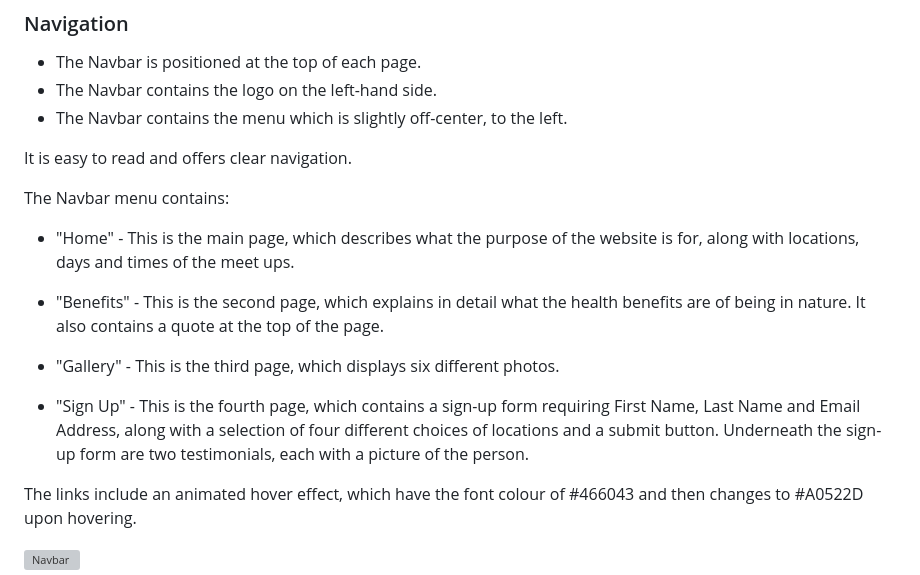
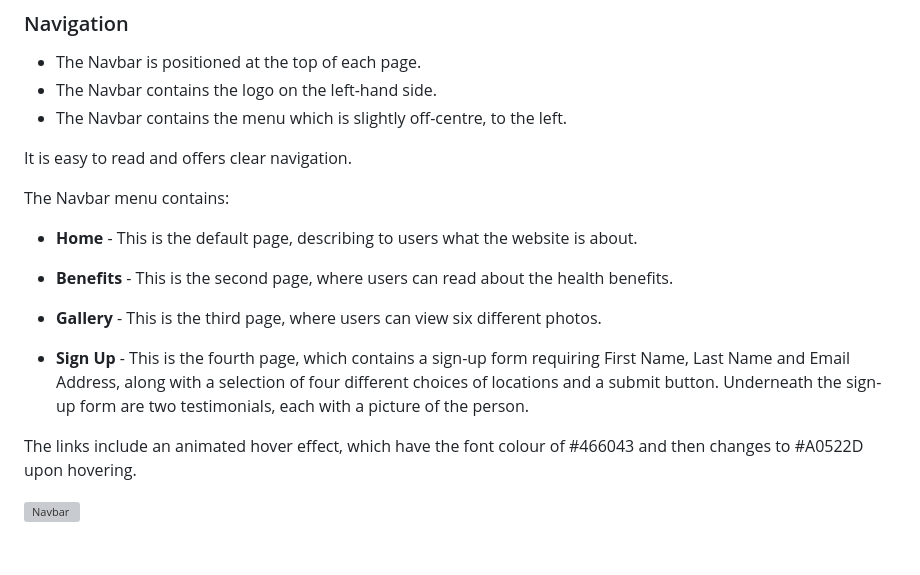
Before and after one commit to Mark-Assessment/j-tamburro-tranquil-trail-m1-2, a Markdown page: README.md, the part around one of its changes. Rendered like a GitHub page; blank space fills up the shorter version; grey boxes are pictures that could not be loaded.

```diff
--- a/README.md
+++ b/README.md
@@ -116,19 +116,19 @@ I have also used:
 
 - The Navbar is positioned at the top of each page.
 - The Navbar contains the logo on the left-hand side.
-- The Navbar contains the menu which is slightly off-center, to the left.
+- The Navbar contains the menu which is slightly off-centre, to the left.
 
 It is easy to read and offers clear navigation.
 
 The Navbar menu contains:
 
-- "Home" - This is the main page, which describes what the purpose of the website is for, along with locations, days and times of the meet ups.
+- **Home** - This is the default page, describing to users what the website is about.
 
-- "Benefits" - This is the second page, which explains in detail what the health benefits are of being in nature. It also contains a quote at the top of the page.
+- **Benefits** - This is the second page, where users can read about the health benefits.
 
-- "Gallery" - This is the third page, which displays six different photos.
+- **Gallery** - This is the third page, where users can view six different photos.
 
-- "Sign Up" - This is the fourth page, which contains a sign-up form requiring First Name, Last Name and Email Address, along with a selection of four different choices of locations and a submit button. Underneath the sign-up form are two testimonials, each with a picture of the person.
+- **Sign Up** - This is the fourth page, which contains a sign-up form requiring First Name, Last Name and Email Address, along with a selection of four different choices of locations and a submit button. Underneath the sign-up form are two testimonials, each with a picture of the person.
 
 The links include an animated hover effect, which have the font colour of #466043 and then changes to #A0522D upon hovering.
 
```
Also changed, not shown: other parts of README.md (+11 -3 lines).
